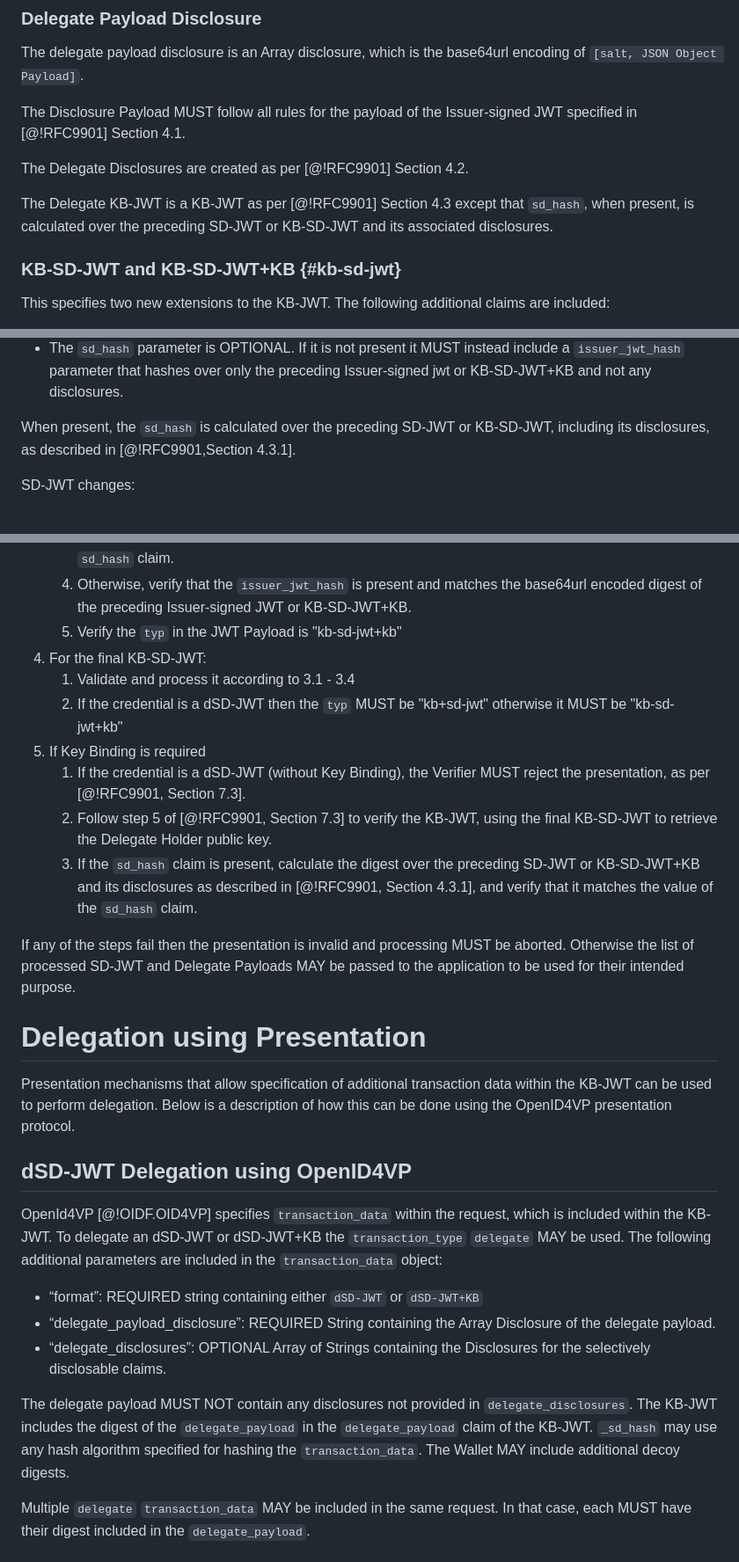
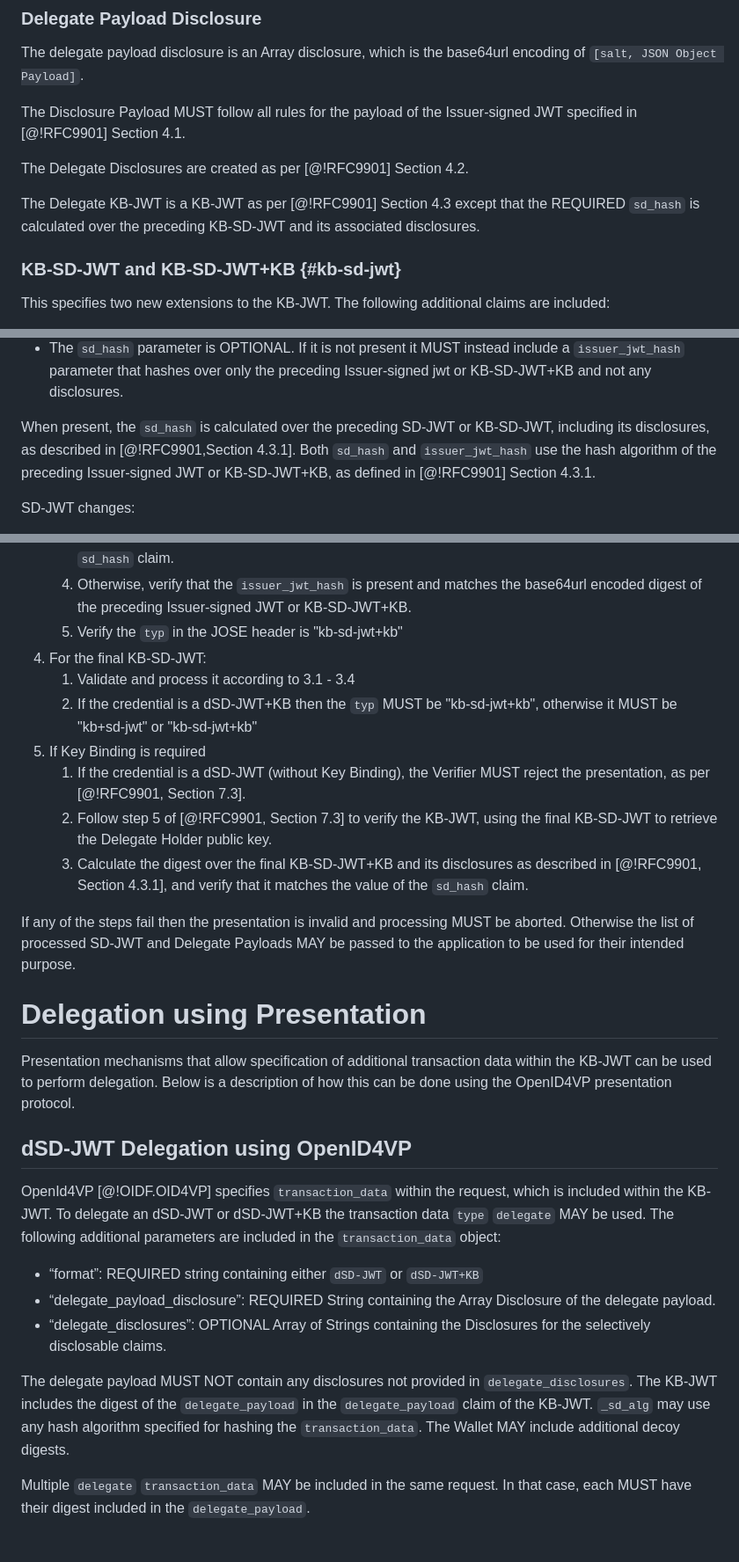
Before and after one commit to GarethCOliver/gco-delegate-sd-jwt, a Markdown page: draft-gco-oauth-delegate-sd-jwt.md, 3 parts joined by grey strips. Shown at 88% size. Drawn GitHub-style.

```diff
--- a/draft-gco-oauth-delegate-sd-jwt.md
+++ b/draft-gco-oauth-delegate-sd-jwt.md
@@ -235,7 +234,7 @@ The Disclosure Payload MUST follow all rules for the payload of the Issuer-signe
 
 The Delegate Disclosures are created as per [@!RFC9901] Section 4.2.
 
-The Delegate KB-JWT is a KB-JWT as per [@!RFC9901] Section 4.3 except that `sd_hash`, when present, is calculated over the preceding SD-JWT or KB-SD-JWT and its associated disclosures.
+The Delegate KB-JWT is a KB-JWT as per [@!RFC9901] Section 4.3 except that the REQUIRED `sd_hash` is calculated over the preceding KB-SD-JWT and its associated disclosures.
 
 ### KB-SD-JWT and KB-SD-JWT+KB {#kb-sd-jwt}
 
@@ -252,7 +251,7 @@ KB-JWT changes:
   * If the `typ` is KB-SD-JWT+KB then the Delegate Payload MUST include a `cnf` claim.
 * The `sd_hash` parameter is OPTIONAL. If it is not present it MUST instead include a `issuer_jwt_hash` parameter that hashes over only the preceding Issuer-signed jwt or KB-SD-JWT+KB and not any disclosures.
 
-When present, the `sd_hash` is calculated over the preceding SD-JWT or KB-SD-JWT, including its disclosures, as described in [@!RFC9901,Section 4.3.1].
+When present, the `sd_hash` is calculated over the preceding SD-JWT or KB-SD-JWT, including its disclosures, as described in [@!RFC9901,Section 4.3.1]. Both `sd_hash` and `issuer_jwt_hash` use the hash algorithm of the preceding Issuer-signed JWT or KB-SD-JWT+KB, as defined in [@!RFC9901] Section 4.3.1.
 
 SD-JWT changes:
 
@@ -279,14 +278,14 @@ To perform verification of an dSD-JWT or dSD-JWT+KB the following steps must be
    2. Verify that there is exactly one disclosed element in the `delegate_payload` array.
    3. If the `sd_hash` claim is present, calculate the digest over the preceding SD-JWT or KB-SD-JWT and its disclosures, as described in [@!RFC9901, Section 4.3.1], and verify that it matches the value of the `sd_hash` claim.
    4. Otherwise, verify that the `issuer_jwt_hash` is present and matches the base64url encoded digest of the preceding Issuer-signed JWT or KB-SD-JWT+KB.
-   5. Verify the `typ` in the JWT Payload is "kb-sd-jwt+kb"
+   5. Verify the `typ` in the JOSE header is "kb-sd-jwt+kb"
 4. For the final KB-SD-JWT:
    1. Validate and process it according to 3.1 \- 3.4
-   2. If the credential is a dSD-JWT then the `typ` MUST be "kb+sd-jwt" otherwise it MUST be "kb-sd-jwt+kb"
+   2. If the credential is a dSD-JWT+KB then the `typ` MUST be "kb-sd-jwt+kb", otherwise it MUST be "kb+sd-jwt" or "kb-sd-jwt+kb"
 5. If Key Binding is required
    1. If the credential is a dSD-JWT (without Key Binding), the Verifier MUST reject the presentation, as per [@!RFC9901, Section 7.3].
    2. Follow step 5 of [@!RFC9901, Section 7.3] to verify the KB-JWT, using the final KB-SD-JWT to retrieve the Delegate Holder public key.
-   3. If the `sd_hash` claim is present, calculate the digest over the preceding SD-JWT or KB-SD-JWT+KB and its disclosures as described in [@!RFC9901, Section 4.3.1], and verify that it matches the value of the `sd_hash` claim.
+   3. Calculate the digest over the final KB-SD-JWT+KB and its disclosures as described in [@!RFC9901, Section 4.3.1], and verify that it matches the value of the `sd_hash` claim.
 
 If any of the steps fail then the presentation is invalid and processing MUST be aborted. Otherwise the list of processed SD-JWT and Delegate Payloads MAY be passed to the application to be used for their intended purpose.
 
@@ -296,13 +295,13 @@ Presentation mechanisms that allow specification of additional transaction data
 
 ## dSD-JWT Delegation using OpenID4VP
 
-OpenId4VP [@!OIDF.OID4VP] specifies `transaction_data` within the request, which is included within the KB-JWT. To delegate an dSD-JWT or dSD-JWT+KB the `transaction_type` `delegate` MAY be used. The following additional parameters are included in the `transaction_data` object:
+OpenId4VP [@!OIDF.OID4VP] specifies `transaction_data` within the request, which is included within the KB-JWT. To delegate an dSD-JWT or dSD-JWT+KB the transaction data `type` `delegate` MAY be used. The following additional parameters are included in the `transaction_data` object:
 
 * “format”: REQUIRED string containing either `dSD-JWT` or `dSD-JWT+KB`
 * “delegate\_payload\_disclosure”: REQUIRED String containing the Array Disclosure of the delegate payload.
 * “delegate\_disclosures”: OPTIONAL Array of Strings containing the Disclosures for the selectively disclosable claims.
 
-The delegate payload MUST NOT contain any disclosures not provided in `delegate_disclosures`. The KB-JWT includes the digest of the `delegate_payload` in the `delegate_payload` claim of the KB-JWT. `_sd_hash` may use any hash algorithm specified for hashing the `transaction_data`. The Wallet MAY include additional decoy digests.
+The delegate payload MUST NOT contain any disclosures not provided in `delegate_disclosures`. The KB-JWT includes the digest of the `delegate_payload` in the `delegate_payload` claim of the KB-JWT. `_sd_alg` may use any hash algorithm specified for hashing the `transaction_data`. The Wallet MAY include additional decoy digests.
 
 Multiple `delegate` `transaction_data` MAY be included in the same request. In that case, each MUST have their digest included in the `delegate_payload`.
 
```
Also changed, not shown: other parts of draft-gco-oauth-delegate-sd-jwt.md (+5 -6 lines).
